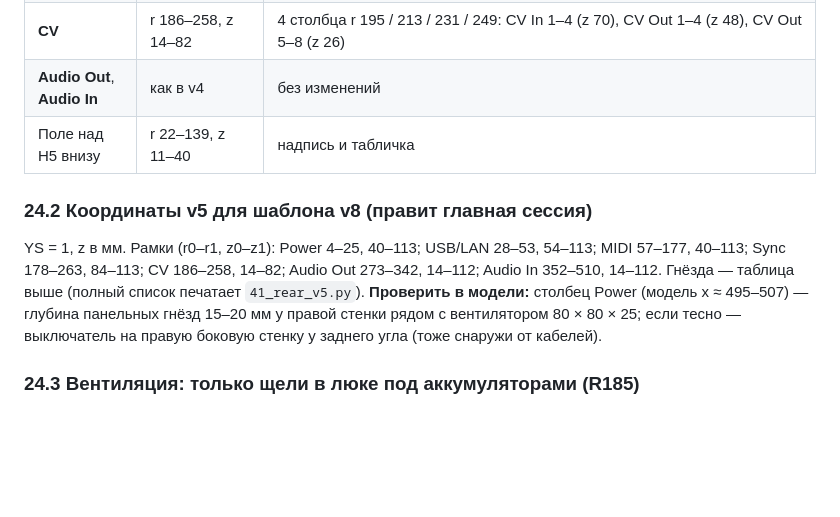
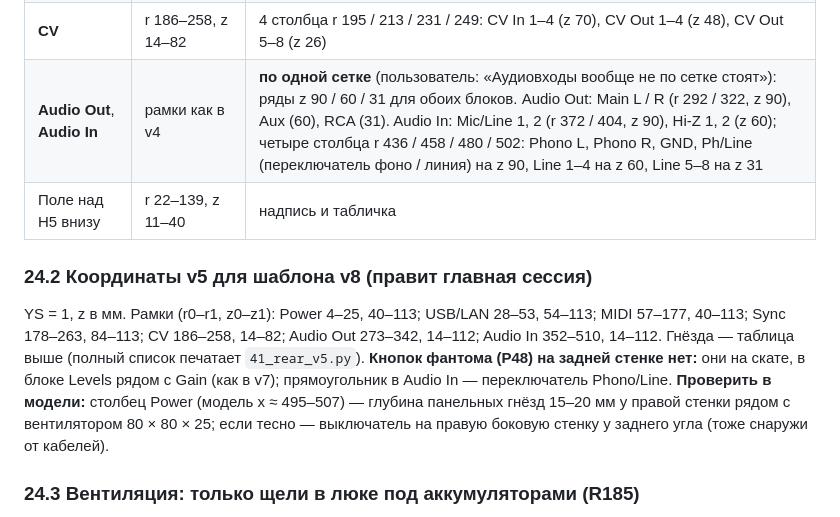
Before and after one commit to MitjaGrecky/Shtuka-druka, a Markdown page: docs/ru/41_design_review.md, the part around the change. GitHub-like rendering; blank space fills up the shorter version.

Commit message:
Rear panel v5: audio in and out on one grid (rows 90/60/31, Audio In columns 436-502)
Co-Authored-By: Claude Opus 5.5 <noreply@anthropic.com>

```diff
--- a/docs/ru/41_design_review.md
+++ b/docs/ru/41_design_review.md
@@ -542,12 +542,12 @@
 | **MIDI** | r 57–177, z 40–113 | DIN 2 × 3: In 1 / In 2 (r 70), Out 1 / Out 2 (r 94), Out 3 / Out 4 (r 118), ряды z 98 / 72; **в том же блоке** справа столбец MIDI TRS: TRS In (z 96), TRS Out 1 (74), TRS Out 2 (52) на r 166 — это левый край R2 (R141: все мини-джеки на R2), за ним промежуток до Sync |
 | **Sync** | r 178–263, z 84–113 | Clock 1, Clock 2, Reset (выходы), Clk In, Rst In (входы); r 186 / 204 / 222 / 240 / 258, z 96 |
 | **CV** | r 186–258, z 14–82 | 4 столбца r 195 / 213 / 231 / 249: CV In 1–4 (z 70), CV Out 1–4 (z 48), CV Out 5–8 (z 26) |
-| **Audio Out**, **Audio In** | как в v4 | без изменений |
+| **Audio Out**, **Audio In** | рамки как в v4 | **по одной сетке** (пользователь: «Аудиовходы вообще не по сетке стоят»): ряды z 90 / 60 / 31 для обоих блоков. Audio Out: Main L / R (r 292 / 322, z 90), Aux (60), RCA (31). Audio In: Mic/Line 1, 2 (r 372 / 404, z 90), Hi-Z 1, 2 (z 60); четыре столбца r 436 / 458 / 480 / 502: Phono L, Phono R, GND, Ph/Line (переключатель фоно / линия) на z 90, Line 1–4 на z 60, Line 5–8 на z 31 |
 | Поле над H5 внизу | r 22–139, z 11–40 | надпись и табличка |
 
 ### 24.2 Координаты v5 для шаблона v8 (правит главная сессия)
 
-YS = 1, z в мм. Рамки (r0–r1, z0–z1): Power 4–25, 40–113; USB/LAN 28–53, 54–113; MIDI 57–177, 40–113; Sync 178–263, 84–113; CV 186–258, 14–82; Audio Out 273–342, 14–112; Audio In 352–510, 14–112. Гнёзда — таблица выше (полный список печатает `41_rear_v5.py`). **Проверить в модели:** столбец Power (модель x ≈ 495–507) — глубина панельных гнёзд 15–20 мм у правой стенки рядом с вентилятором 80 × 80 × 25; если тесно — выключатель на правую боковую стенку у заднего угла (тоже снаружи от кабелей).
+YS = 1, z в мм. Рамки (r0–r1, z0–z1): Power 4–25, 40–113; USB/LAN 28–53, 54–113; MIDI 57–177, 40–113; Sync 178–263, 84–113; CV 186–258, 14–82; Audio Out 273–342, 14–112; Audio In 352–510, 14–112. Гнёзда — таблица выше (полный список печатает `41_rear_v5.py`). **Кнопок фантома (P48) на задней стенке нет:** они на скате, в блоке Levels рядом с Gain (как в v7); прямоугольник в Audio In — переключатель Phono/Line. **Проверить в модели:** столбец Power (модель x ≈ 495–507) — глубина панельных гнёзд 15–20 мм у правой стенки рядом с вентилятором 80 × 80 × 25; если тесно — выключатель на правую боковую стенку у заднего угла (тоже снаружи от кабелей).
 
 ### 24.3 Вентиляция: только щели в люке под аккумуляторами (R185)
 
```
Also changed, not shown: docs/ru/img/41_rear_v5.png, 2 other files.
